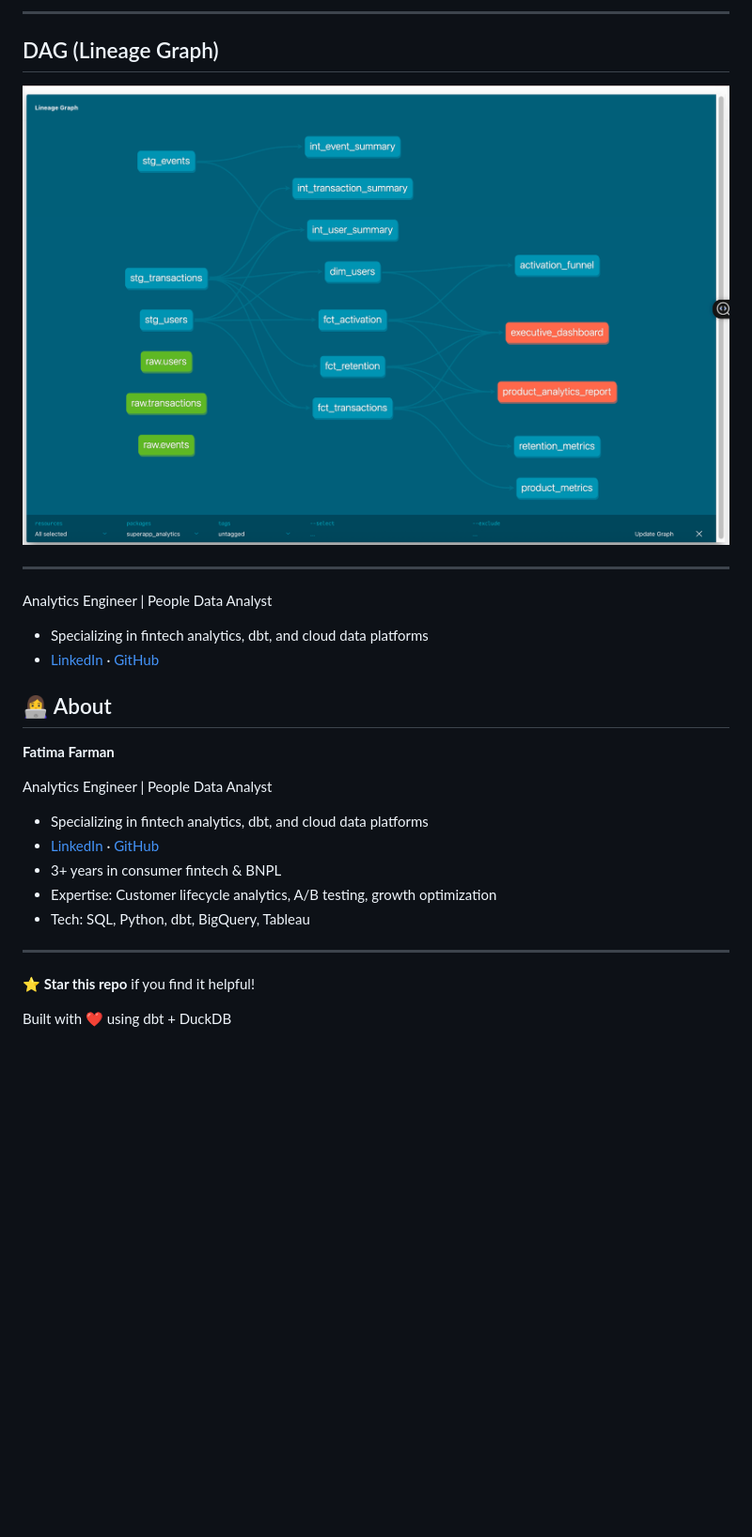
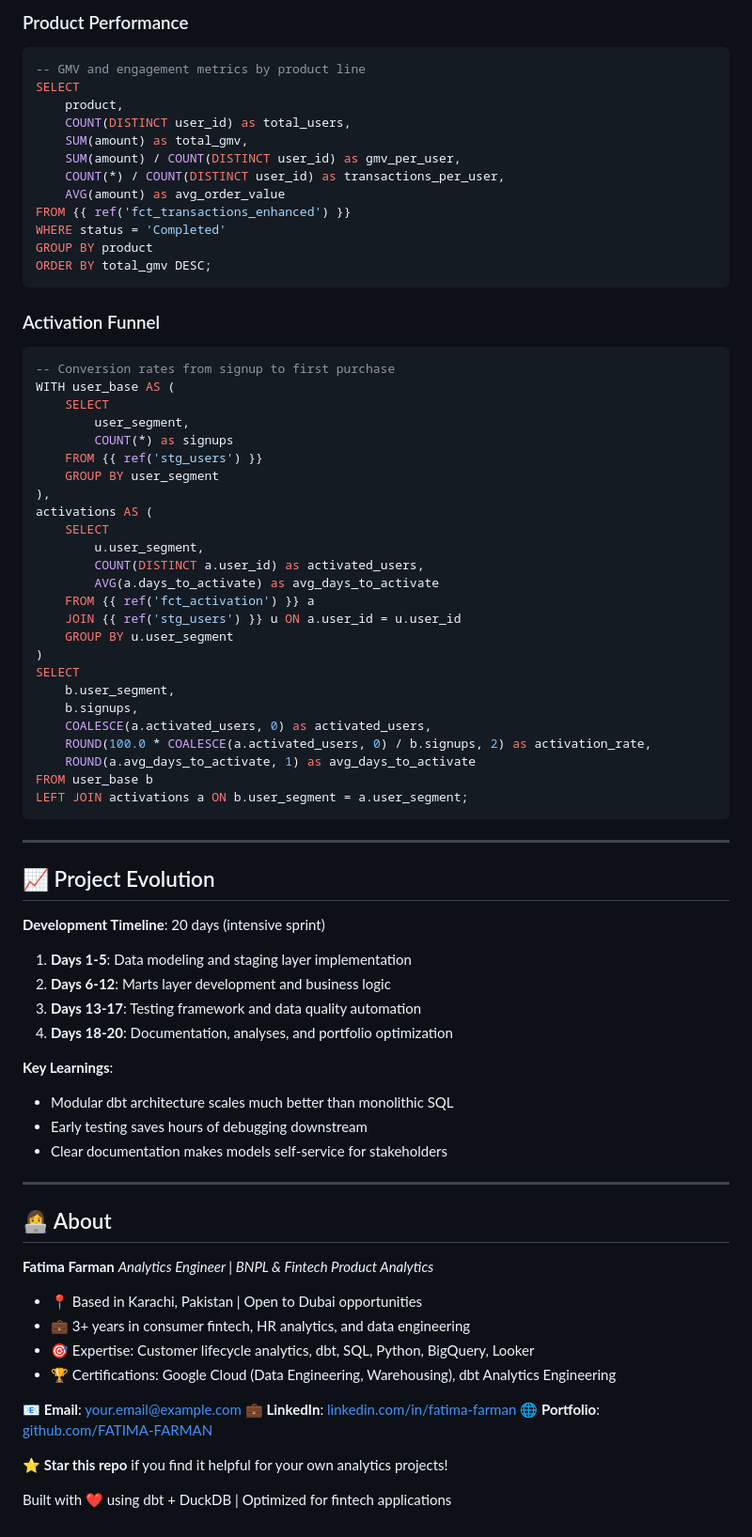
Before and after one commit to FATIMA-FARMAN/superapp-lifecycle-analytics, a Markdown page: README.md, the part around one of its changes. Shown at 94% size. Drawn GitHub-style; blank space fills up the shorter version.

Commit message:
Update README with contact information

````diff
--- a/README.md
+++ b/README.md
@@ -151,31 +244,86 @@ dbt docs generate && dbt docs serve
 ```
 
----
+### Product Performance
 
-## DAG (Lineage Graph)
-![Data Lineage](screenshots/lineage_graph.png)
+```sql
+-- GMV and engagement metrics by product line
+SELECT
+    product,
+    COUNT(DISTINCT user_id) as total_users,
+    SUM(amount) as total_gmv,
+    SUM(amount) / COUNT(DISTINCT user_id) as gmv_per_user,
+    COUNT(*) / COUNT(DISTINCT user_id) as transactions_per_user,
+    AVG(amount) as avg_order_value
+FROM {{ ref('fct_transactions_enhanced') }}
+WHERE status = 'Completed'
+GROUP BY product
+ORDER BY total_gmv DESC;
+```
 
----
+### Activation Funnel
 
-
- Analytics Engineer | People Data Analyst
-- Specializing in fintech analytics, dbt, and cloud data platforms
-- [LinkedIn](https://linkedin.com/in/your-profile) · [GitHub](https://github.com/FATIMA-FARMAN)
-
-## 👩‍💻 About
-
-**Fatima Farman**
-
- Analytics Engineer | People Data Analyst
-- Specializing in fintech analytics, dbt, and cloud data platforms
-- [LinkedIn](https://www.linkedin.com/in/fatima-farman-b524a3204/) · [GitHub](https://github.com/FATIMA-FARMAN)
-- 3+ years in consumer fintech & BNPL
-- Expertise: Customer lifecycle analytics, A/B testing, growth optimization
-- Tech: SQL, Python, dbt, BigQuery, Tableau
+```sql
+-- Conversion rates from signup to first purchase
+WITH user_base AS (
+    SELECT
+        user_segment,
+        COUNT(*) as signups
+    FROM {{ ref('stg_users') }}
+    GROUP BY user_segment
+),
+activations AS (
+    SELECT
+        u.user_segment,
+        COUNT(DISTINCT a.user_id) as activated_users,
+        AVG(a.days_to_activate) as avg_days_to_activate
+    FROM {{ ref('fct_activation') }} a
+    JOIN {{ ref('stg_users') }} u ON a.user_id = u.user_id
+    GROUP BY u.user_segment
+)
+SELECT
+    b.user_segment,
+    b.signups,
+    COALESCE(a.activated_users, 0) as activated_users,
+    ROUND(100.0 * COALESCE(a.activated_users, 0) / b.signups, 2) as activation_rate,
+    ROUND(a.avg_days_to_activate, 1) as avg_days_to_activate
+FROM user_base b
+LEFT JOIN activations a ON b.user_segment = a.user_segment;
+```
 
 
 ---
 
-⭐ **Star this repo** if you find it helpful!
+## 📈 Project Evolution
 
-Built with ❤️ using dbt + DuckDB
+**Development Timeline**: 20 days (intensive sprint)
+
+1. **Days 1-5**: Data modeling and staging layer implementation
+2. **Days 6-12**: Marts layer development and business logic
+3. **Days 13-17**: Testing framework and data quality automation
+4. **Days 18-20**: Documentation, analyses, and portfolio optimization
+
+**Key Learnings**:
+- Modular dbt architecture scales much better than monolithic SQL
+- Early testing saves hours of debugging downstream
+- Clear documentation makes models self-service for stakeholders
+
+---
+## 👩‍💻 About
+
+**Fatima Farman**
+*Analytics Engineer | BNPL & Fintech Product Analytics*
+
+- 📍 Based in Karachi, Pakistan | Open to Dubai opportunities
+- 💼 3+ years in consumer fintech, HR analytics, and data engineering
+- 🎯 Expertise: Customer lifecycle analytics, dbt, SQL, Python, BigQuery, Looker
+- 🏆 Certifications: Google Cloud (Data Engineering, Warehousing), dbt Analytics Engineering
+
+📧 **Email**: [your.email@example.com](mailto:your.email@example.com)
+💼 **LinkedIn**: [linkedin.com/in/fatima-farman](https://linkedin.com/in/fatima-farman)
+🌐 **Portfolio**: [github.com/FATIMA-FARMAN](https://github.com/FATIMA-FARMAN)
+
+
+
+⭐ **Star this repo** if you find it helpful for your own analytics projects!
+
+Built with ❤️ using dbt + DuckDB | Optimized for fintech applications
````
Also changed, not shown: other parts of README.md (+205 -112 lines).
